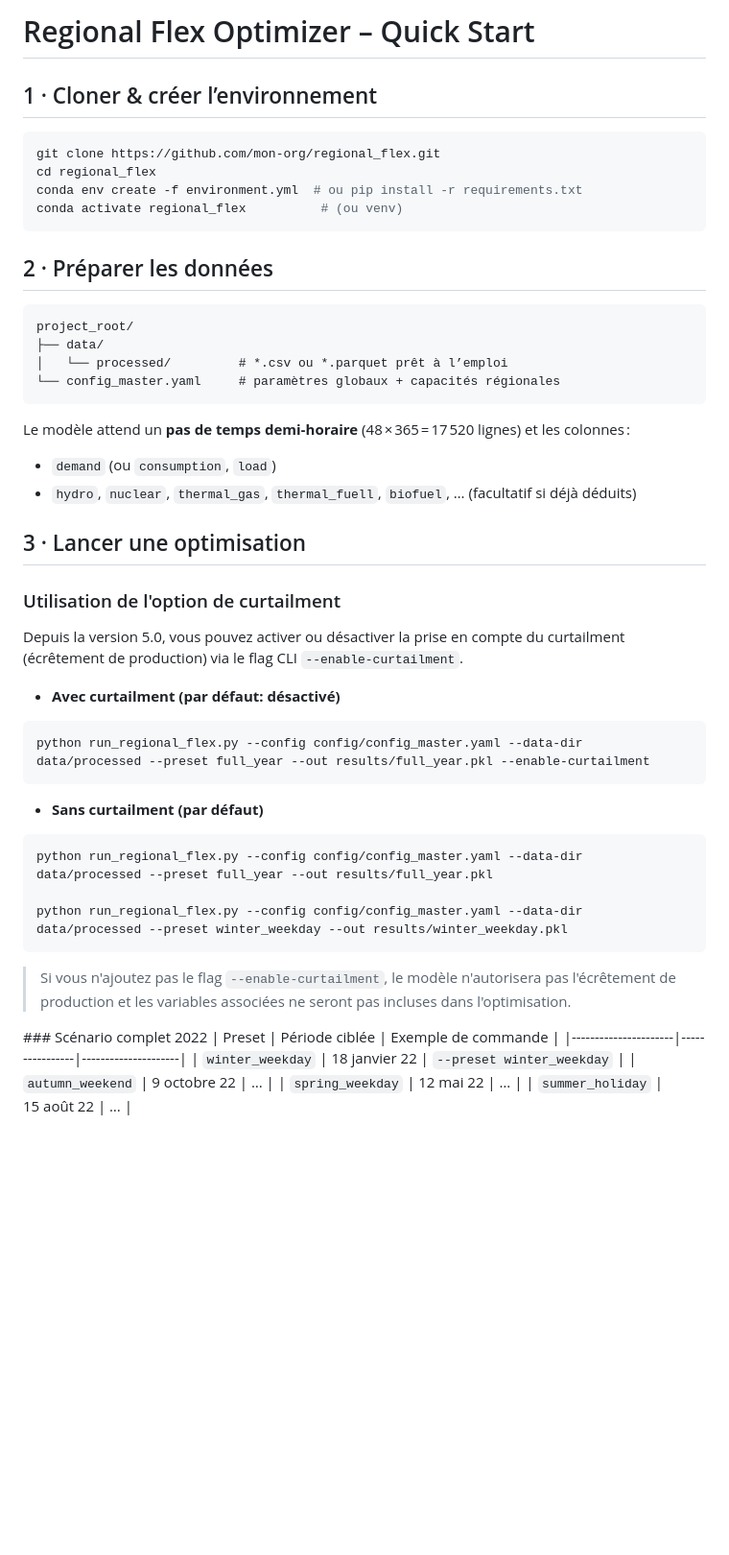
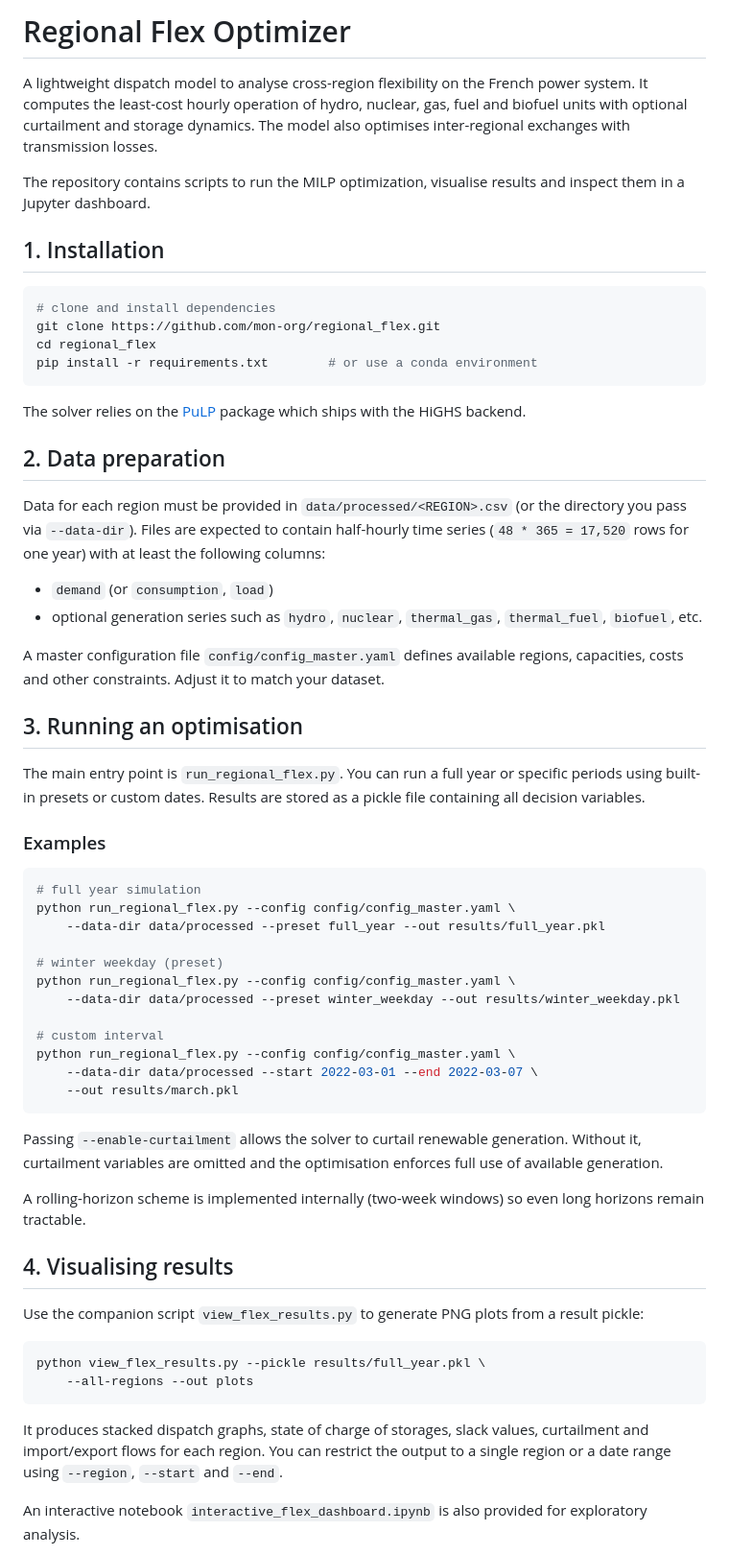
Before and after one commit to tishka04/regional_flex, a Markdown page: README.md, the part around the change printed below. Shown: that part at 96% size. Rendered like a GitHub page; blank space fills up the shorter version.

Commit message:
Update README with detailed usage

````diff
--- a/README.md
+++ b/README.md
@@ -1,50 +1,64 @@
-# Regional Flex Optimizer – Quick Start
+# Regional Flex Optimizer
 
-## 1 · Cloner & créer l’environnement
+A lightweight dispatch model to analyse cross-region flexibility on the French power system. It computes the least-cost hourly operation of hydro, nuclear, gas, fuel and biofuel units with optional curtailment and storage dynamics. The model also optimises inter-regional exchanges with transmission losses.
+
+The repository contains scripts to run the MILP optimization, visualise results and inspect them in a Jupyter dashboard.
+
+## 1. Installation
+
 ```bash
+# clone and install dependencies
 git clone https://github.com/mon-org/regional_flex.git
 cd regional_flex
-conda env create -f environment.yml  # ou pip install -r requirements.txt
-conda activate regional_flex          # (ou venv)
+pip install -r requirements.txt        # or use a conda environment
 ```
 
-## 2 · Préparer les données
-```
-project_root/
-├── data/
-│   └── processed/         # *.csv ou *.parquet prêt à l’emploi
-└── config_master.yaml     # paramètres globaux + capacités régionales
-```
-Le modèle attend un **pas de temps demi‑horaire** (48 × 365 = 17 520 lignes) et les colonnes :
-- `demand` (ou `consumption`, `load`)
-- `hydro`, `nuclear`, `thermal_gas`, `thermal_fuell`, `biofuel`, … (facultatif si déjà déduits)
+The solver relies on the [PuLP](https://pypi.org/project/PuLP/) package which ships with the HiGHS backend.
 
-## 3 · Lancer une optimisation
+## 2. Data preparation
 
-### Utilisation de l'option de curtailment
-Depuis la version 5.0, vous pouvez activer ou désactiver la prise en compte du curtailment (écrêtement de production) via le flag CLI `--enable-curtailment`.
+Data for each region must be provided in `data/processed/<REGION>.csv` (or the directory you pass via `--data-dir`). Files are expected to contain half-hourly time series (`48 * 365 = 17,520` rows for one year) with at least the following columns:
 
-- **Avec curtailment (par défaut: désactivé)**
+- `demand` (or `consumption`, `load`)
+- optional generation series such as `hydro`, `nuclear`, `thermal_gas`, `thermal_fuel`, `biofuel`, etc.
+
+A master configuration file `config/config_master.yaml` defines available regions, capacities, costs and other constraints. Adjust it to match your dataset.
+
+## 3. Running an optimisation
+
+The main entry point is `run_regional_flex.py`. You can run a full year or specific periods using built-in presets or custom dates. Results are stored as a pickle file containing all decision variables.
+
+### Examples
 
 ```bash
-python run_regional_flex.py --config config/config_master.yaml --data-dir data/processed --preset full_year --out results/full_year.pkl --enable-curtailment
+# full year simulation
+python run_regional_flex.py --config config/config_master.yaml \
+    --data-dir data/processed --preset full_year --out results/full_year.pkl
+
+# winter weekday (preset)
+python run_regional_flex.py --config config/config_master.yaml \
+    --data-dir data/processed --preset winter_weekday --out results/winter_weekday.pkl
+
+# custom interval
+python run_regional_flex.py --config config/config_master.yaml \
+    --data-dir data/processed --start 2022-03-01 --end 2022-03-07 \
+    --out results/march.pkl
 ```
 
-- **Sans curtailment (par défaut)**
+Passing `--enable-curtailment` allows the solver to curtail renewable generation. Without it, curtailment variables are omitted and the optimisation enforces full use of available generation.
+
+A rolling-horizon scheme is implemented internally (two‑week windows) so even long horizons remain tractable.
+
+## 4. Visualising results
+
+Use the companion script `view_flex_results.py` to generate PNG plots from a result pickle:
 
 ```bash
-python run_regional_flex.py --config config/config_master.yaml --data-dir data/processed --preset full_year --out results/full_year.pkl
-
-python run_regional_flex.py --config config/config_master.yaml --data-dir data/processed --preset winter_weekday --out results/winter_weekday.pkl
+python view_flex_results.py --pickle results/full_year.pkl \
+    --all-regions --out plots
 ```
 
-> Si vous n'ajoutez pas le flag `--enable-curtailment`, le modèle n'autorisera pas l'écrêtement de production et les variables associées ne seront pas incluses dans l'optimisation.
+It produces stacked dispatch graphs, state of charge of storages, slack values, curtailment and import/export flows for each region. You can restrict the output to a single region or a date range using `--region`, `--start` and `--end`.
 
-### Scénario complet 2022
-| Preset               | Période ciblée | Exemple de commande |
-|----------------------|----------------|---------------------|
-| `winter_weekday`     | 18 janvier 22  | `--preset winter_weekday` |
-| `autumn_weekend`     | 9 octobre 22   | … |
-| `spring_weekday`     | 12 mai 22      | … |
-| `summer_holiday`     | 15 août 22     | … |
+An interactive notebook `interactive_flex_dashboard.ipynb` is also provided for exploratory analysis.
 
````
Also changed, not shown: other parts of README.md (+23 -28 lines).
